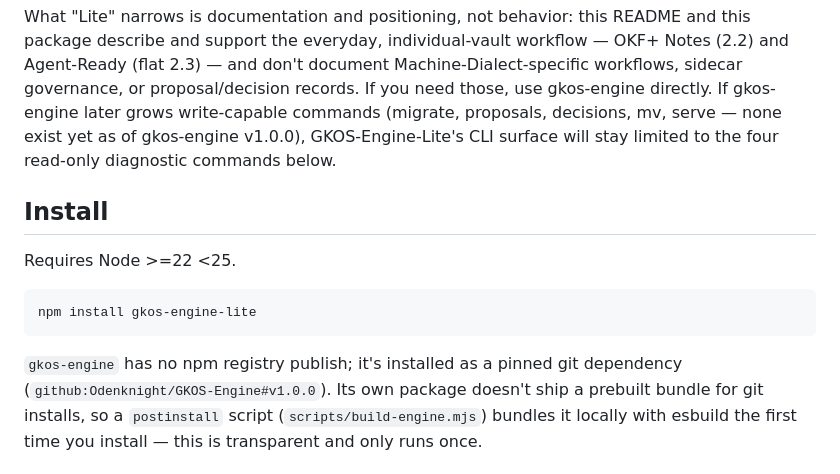
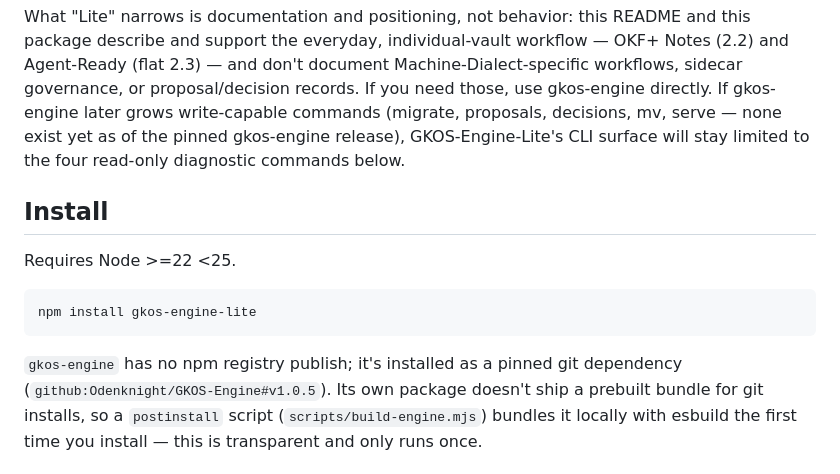
Before and after one commit to Odenknight/GKOS-Engine-Lite, a Markdown page: README.md, the part around the change. Drawn GitHub-style.

Commit message:
README: version-neutral engine reference; fix stale #v1.0.0 pin mention (#1)
Co-authored-by: Odenknight <info@flarmored.org>

````diff
--- a/README.md
+++ b/README.md
@@ -32,7 +32,7 @@ workflow — OKF+ Notes (2.2) and Agent-Ready (flat 2.3) — and don't document
 Machine-Dialect-specific workflows, sidecar governance, or proposal/decision
 records. If you need those, use gkos-engine directly. If gkos-engine later
 grows write-capable commands (migrate, proposals, decisions, mv, serve — none
-exist yet as of gkos-engine v1.0.0), GKOS-Engine-Lite's CLI surface will stay
+exist yet as of the pinned gkos-engine release), GKOS-Engine-Lite's CLI surface will stay
 limited to the four read-only diagnostic commands below.
 
 ## Install
@@ -44,7 +44,7 @@ npm install gkos-engine-lite
 ```
 
 `gkos-engine` has no npm registry publish; it's installed as a pinned git
-dependency (`github:Odenknight/GKOS-Engine#v1.0.0`). Its own package doesn't
+dependency (`github:Odenknight/GKOS-Engine#v1.0.5`). Its own package doesn't
 ship a prebuilt bundle for git installs, so a `postinstall` script
 (`scripts/build-engine.mjs`) bundles it locally with esbuild the first time
 you install — this is transparent and only runs once.
````
